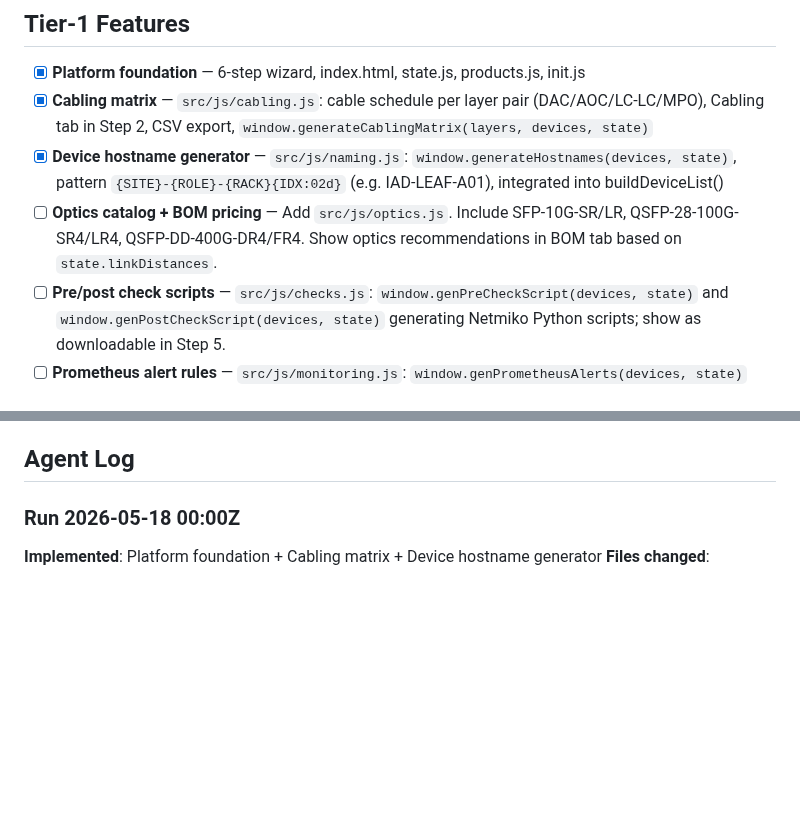
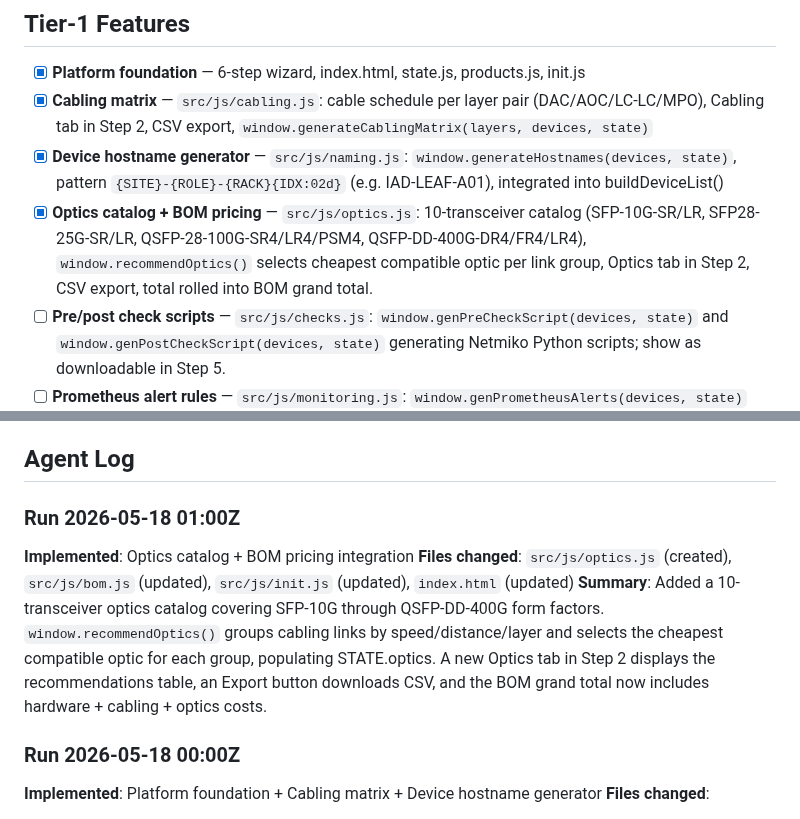
Before and after one commit to Amit33-design/Network-Automation, a Markdown page: AGENT_ROADMAP.md, 2 parts joined by grey strips. Drawn GitHub-style; blank space fills up the shorter version.

Commit message:
chore: mark optics feature complete in AGENT_ROADMAP.md
https://claude.ai/code/session_012wbL3oeS8TNHTuLJ13Fs1h

```diff
--- a/AGENT_ROADMAP.md
+++ b/AGENT_ROADMAP.md
@@ -9,7 +9,7 @@ Main entry: `index.html` | JS: `src/js/` | Backend: `backend/`
 - [x] **Platform foundation** — 6-step wizard, index.html, state.js, products.js, init.js
 - [x] **Cabling matrix** — `src/js/cabling.js`: cable schedule per layer pair (DAC/AOC/LC-LC/MPO), Cabling tab in Step 2, CSV export, `window.generateCablingMatrix(layers, devices, state)`
 - [x] **Device hostname generator** — `src/js/naming.js`: `window.generateHostnames(devices, state)`, pattern `{SITE}-{ROLE}-{RACK}{IDX:02d}` (e.g. IAD-LEAF-A01), integrated into buildDeviceList()
-- [ ] **Optics catalog + BOM pricing** — Add `src/js/optics.js`. Include SFP-10G-SR/LR, QSFP-28-100G-SR4/LR4, QSFP-DD-400G-DR4/FR4. Show optics recommendations in BOM tab based on `state.linkDistances`.
+- [x] **Optics catalog + BOM pricing** — `src/js/optics.js`: 10-transceiver catalog (SFP-10G-SR/LR, SFP28-25G-SR/LR, QSFP-28-100G-SR4/LR4/PSM4, QSFP-DD-400G-DR4/FR4/LR4), `window.recommendOptics()` selects cheapest compatible optic per link group, Optics tab in Step 2, CSV export, total rolled into BOM grand total.
 - [ ] **Pre/post check scripts** — `src/js/checks.js`: `window.genPreCheckScript(devices, state)` and `window.genPostCheckScript(devices, state)` generating Netmiko Python scripts; show as downloadable in Step 5.
 - [ ] **Prometheus alert rules** — `src/js/monitoring.js`: `window.genPrometheusAlerts(devices, state)` outputs alert.rules.yml YAML; BGP down, interface errors, CPU/memory thresholds, vendor-labelled. Downloadable from Step 6.
 - [ ] **Grafana dashboard JSON** — Per-device-tier panels (interface util, BGP state, CPU/mem, error counters), SNMP data sources, downloadable from Step 6.
@@ -19,6 +19,11 @@ Main entry: `index.html` | JS: `src/js/` | Backend: `backend/`
 - [ ] **BGP route-policy validator** — In `policyengine.js`: `window.validateBGPPolicies(configs)` flags missing default deny, asymmetric policies, communities not stripped on export, max-prefix not set.
 
 ## Agent Log
+
+### Run 2026-05-18 01:00Z
+**Implemented**: Optics catalog + BOM pricing integration
+**Files changed**: `src/js/optics.js` (created), `src/js/bom.js` (updated), `src/js/init.js` (updated), `index.html` (updated)
+**Summary**: Added a 10-transceiver optics catalog covering SFP-10G through QSFP-DD-400G form factors. `window.recommendOptics()` groups cabling links by speed/distance/layer and selects the cheapest compatible optic for each group, populating STATE.optics. A new Optics tab in Step 2 displays the recommendations table, an Export button downloads CSV, and the BOM grand total now includes hardware + cabling + optics costs.
 
 ### Run 2026-05-18 00:00Z
 **Implemented**: Platform foundation + Cabling matrix + Device hostname generator
```
